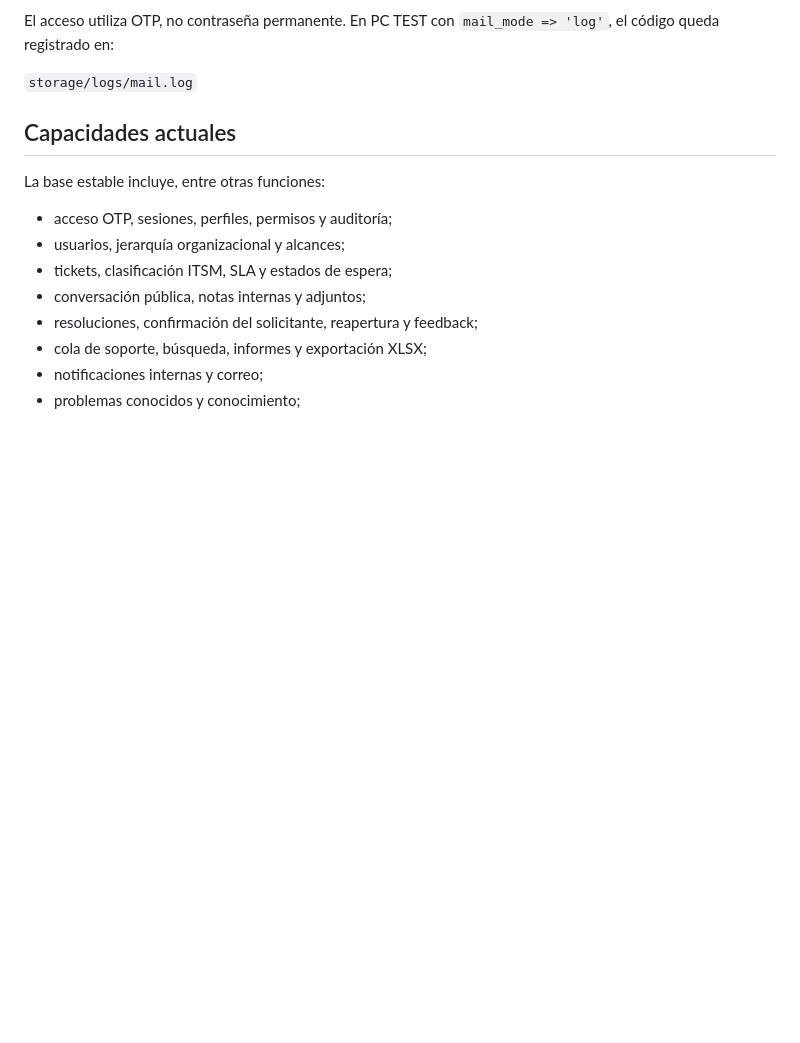
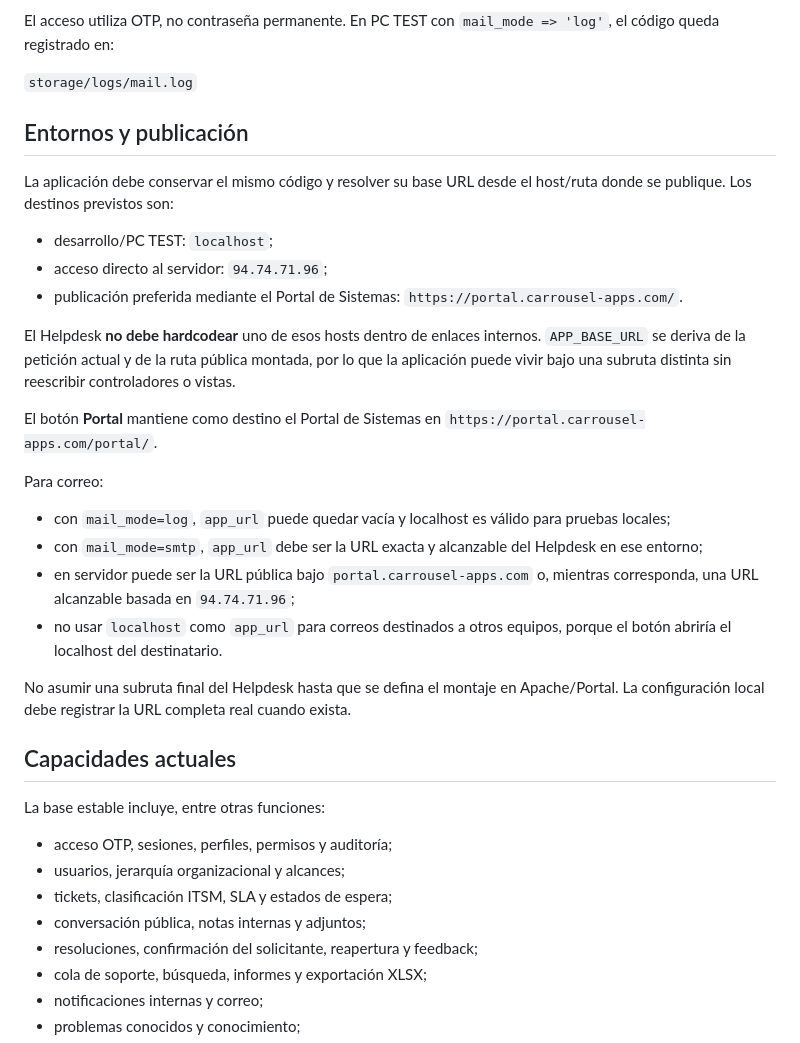
Before and after one commit to lzunigacarrousel/helpdesk-carrousel, a Markdown page: README.md, the part around the change. Rendered like a GitHub page; blank space fills up the shorter version.

Commit message:
docs: documentar destinos de despliegue helpdesk

```diff
--- a/README.md
+++ b/README.md
@@ -105,6 +105,27 @@ Administrador principal:
 El acceso utiliza OTP, no contraseña permanente. En PC TEST con `mail_mode => 'log'`, el código queda registrado en:
 
 `storage/logs/mail.log`
+
+## Entornos y publicación
+
+La aplicación debe conservar el mismo código y resolver su base URL desde el host/ruta donde se publique. Los destinos previstos son:
+
+- desarrollo/PC TEST: `localhost`;
+- acceso directo al servidor: `94.74.71.96`;
+- publicación preferida mediante el Portal de Sistemas: `https://portal.carrousel-apps.com/`.
+
+El Helpdesk **no debe hardcodear** uno de esos hosts dentro de enlaces internos. `APP_BASE_URL` se deriva de la petición actual y de la ruta pública montada, por lo que la aplicación puede vivir bajo una subruta distinta sin reescribir controladores o vistas.
+
+El botón **Portal** mantiene como destino el Portal de Sistemas en `https://portal.carrousel-apps.com/portal/`.
+
+Para correo:
+
+- con `mail_mode=log`, `app_url` puede quedar vacía y localhost es válido para pruebas locales;
+- con `mail_mode=smtp`, `app_url` debe ser la URL exacta y alcanzable del Helpdesk en ese entorno;
+- en servidor puede ser la URL pública bajo `portal.carrousel-apps.com` o, mientras corresponda, una URL alcanzable basada en `94.74.71.96`;
+- no usar `localhost` como `app_url` para correos destinados a otros equipos, porque el botón abriría el localhost del destinatario.
+
+No asumir una subruta final del Helpdesk hasta que se defina el montaje en Apache/Portal. La configuración local debe registrar la URL completa real cuando exista.
 
 ## Capacidades actuales
 
```
